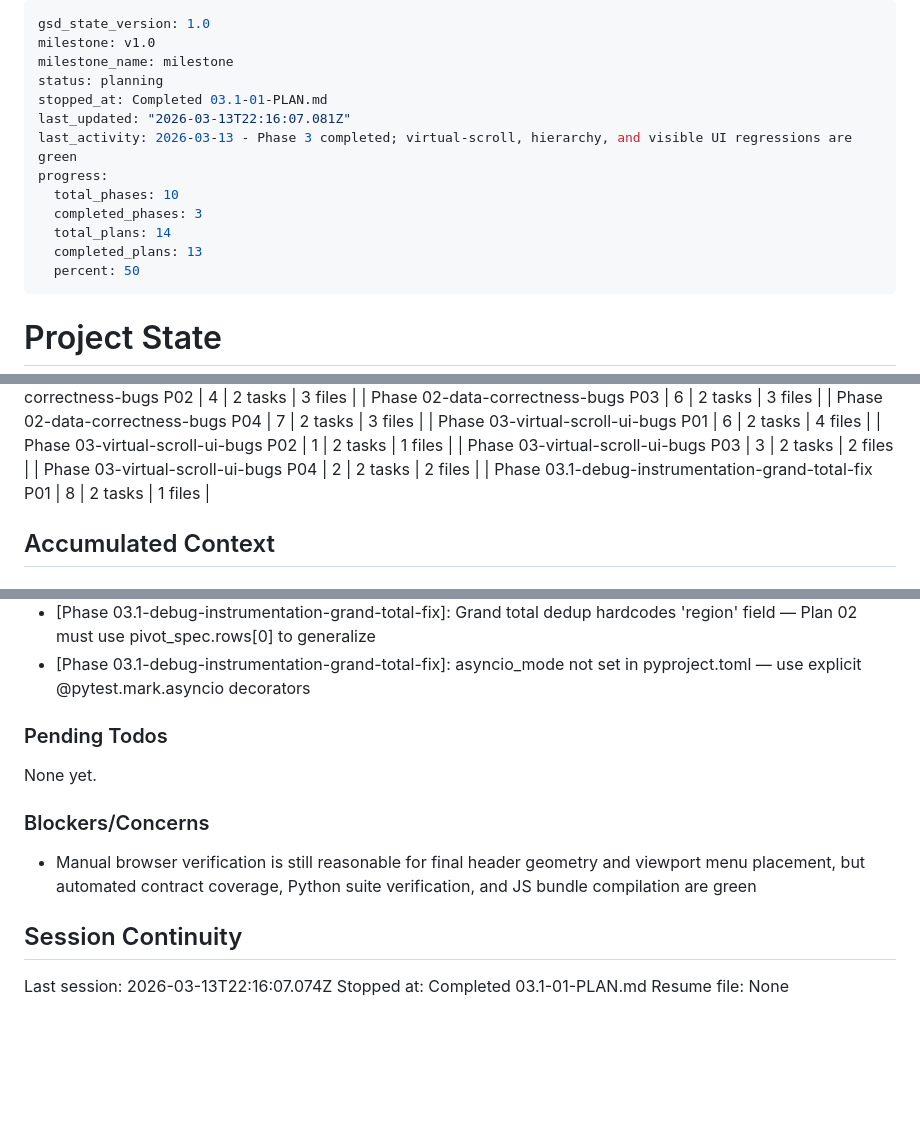
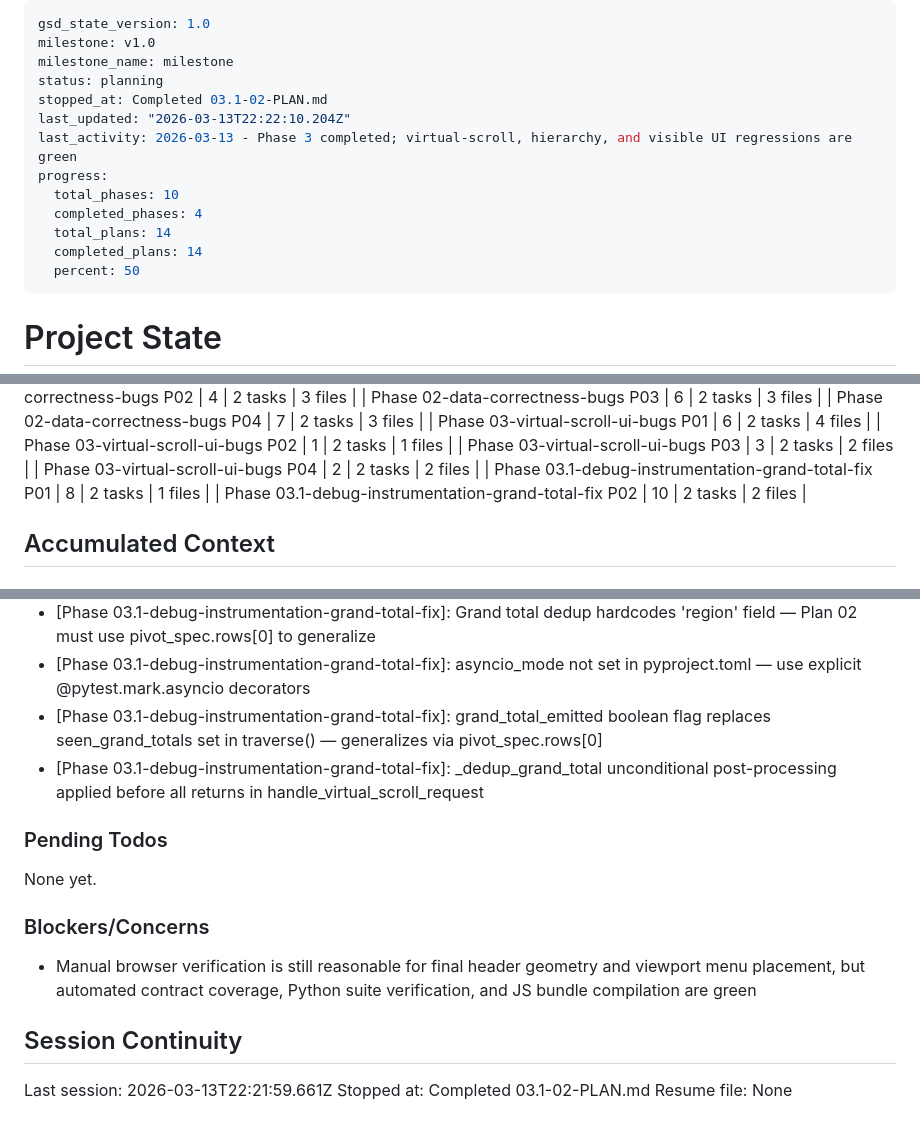
Before and after one commit to Ramzy22/pivot_engine, a Markdown page: .planning/STATE.md, 3 parts joined by grey strips. Rendered like a GitHub page; blank space fills up the shorter version.

Commit message:
docs(03.1-02): complete debug-instrumentation-grand-total-fix plan — 4 tests GREEN
- Create 03.1-02-SUMMARY.md with full execution details
- Update STATE.md: progress 100%, decisions recorded, session updated
- Update ROADMAP.md: phase 03.1 marked Complete (2/2 plans, 2/2 summaries)

```diff
--- a/.planning/STATE.md
+++ b/.planning/STATE.md
@@ -3,14 +3,14 @@ gsd_state_version: 1.0
 milestone: v1.0
 milestone_name: milestone
 status: planning
-stopped_at: Completed 03.1-01-PLAN.md
-last_updated: "2026-03-13T22:16:07.081Z"
+stopped_at: Completed 03.1-02-PLAN.md
+last_updated: "2026-03-13T22:22:10.204Z"
 last_activity: 2026-03-13 - Phase 3 completed; virtual-scroll, hierarchy, and visible UI regressions are green
 progress:
   total_phases: 10
-  completed_phases: 3
+  completed_phases: 4
   total_plans: 14
-  completed_plans: 13
+  completed_plans: 14
   percent: 50
 ---
 
@@ -65,6 +65,7 @@ Progress: [#####-----] 50%
 | Phase 03-virtual-scroll-ui-bugs P03 | 3 | 2 tasks | 2 files |
 | Phase 03-virtual-scroll-ui-bugs P04 | 2 | 2 tasks | 2 files |
 | Phase 03.1-debug-instrumentation-grand-total-fix P01 | 8 | 2 tasks | 1 files |
+| Phase 03.1-debug-instrumentation-grand-total-fix P02 | 10 | 2 tasks | 2 files |
 
 ## Accumulated Context
 
@@ -99,6 +100,8 @@ Recent decisions affecting current work:
 - [Phase 03-virtual-scroll-ui-bugs]: grouped-header sizing uses visible leaf columns per rendered section and context menus use measured viewport clamping
 - [Phase 03.1-debug-instrumentation-grand-total-fix]: Grand total dedup hardcodes 'region' field — Plan 02 must use pivot_spec.rows[0] to generalize
 - [Phase 03.1-debug-instrumentation-grand-total-fix]: asyncio_mode not set in pyproject.toml — use explicit @pytest.mark.asyncio decorators
+- [Phase 03.1-debug-instrumentation-grand-total-fix]: grand_total_emitted boolean flag replaces seen_grand_totals set in traverse() — generalizes via pivot_spec.rows[0]
+- [Phase 03.1-debug-instrumentation-grand-total-fix]: _dedup_grand_total unconditional post-processing applied before all returns in handle_virtual_scroll_request
 
 ### Pending Todos
 
@@ -110,6 +113,6 @@ None yet.
 
 ## Session Continuity
 
-Last session: 2026-03-13T22:16:07.074Z
-Stopped at: Completed 03.1-01-PLAN.md
+Last session: 2026-03-13T22:21:59.661Z
+Stopped at: Completed 03.1-02-PLAN.md
 Resume file: None
```
Also changed, not shown: 1 other file.
